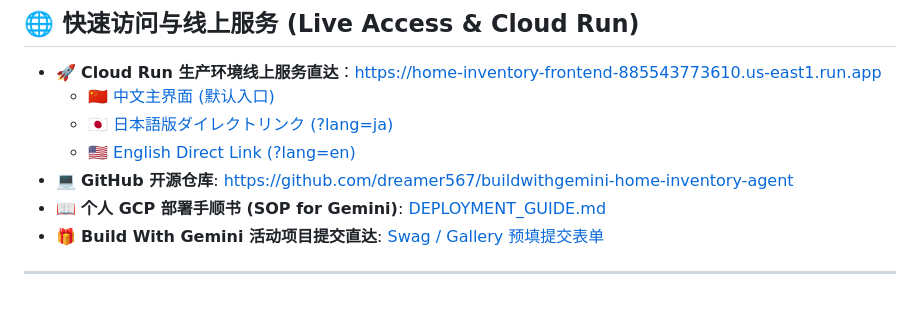
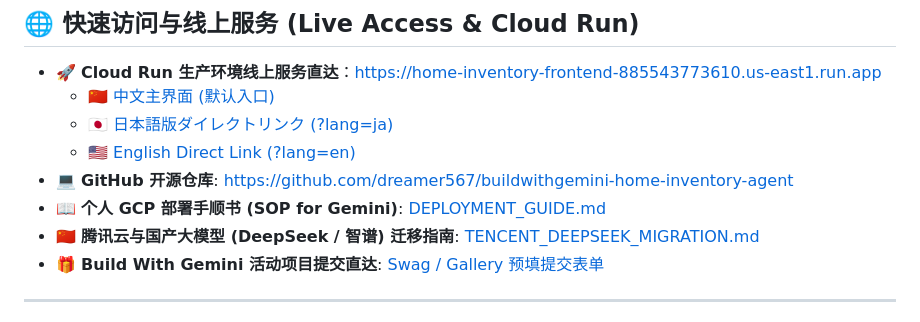
Before and after one commit to dreamer567/buildwithgemini-home-inventory-agent, a Markdown page: README.md, the part around the change. GitHub-like rendering.

Commit message:
docs: add comprehensive Tencent Cloud & DeepSeek / Zhipu migration guide

```diff
--- a/README.md
+++ b/README.md
@@ -26,6 +26,7 @@
   - 🇺🇸 [English Direct Link (?lang=en)](https://home-inventory-frontend-885543773610.us-east1.run.app/?lang=en)
 - 💻 **GitHub 开源仓库**: [https://github.com/dreamer567/buildwithgemini-home-inventory-agent](https://github.com/dreamer567/buildwithgemini-home-inventory-agent)
 - 📖 **个人 GCP 部署手顺书 (SOP for Gemini)**: [DEPLOYMENT_GUIDE.md](./DEPLOYMENT_GUIDE.md)
+- 🇨🇳 **腾讯云与国产大模型 (DeepSeek / 智谱) 迁移指南**: [TENCENT_DEEPSEEK_MIGRATION.md](./TENCENT_DEEPSEEK_MIGRATION.md)
 - 🎁 **Build With Gemini 活动项目提交直达**: [Swag / Gallery 预填提交表单](https://docs.google.com/forms/d/e/1FAIpQLSfvbIUMrHLf2iUYVgQkr981unQwuLdigLB7yJp3VdtYH85Dzw/viewform?usp=pp_url&entry.896374137=https%3A%2F%2Fgithub.com%2Fdreamer567%2Fbuildwithgemini-home-inventory-agent&entry.339694639=home-inventory-agent&entry.82550013=A%20conversational%20agent%20that%20helps%20a%20family%20of%20three%20manage%20household%20assets%2C%20grocery%20freshness%2C%20and%20shopping%20replenishment%20with%20a%20catalog%20of%203LDK%20home%20items%20and%20pantry%20stock.)
 
 ---
```
Also changed, not shown: TENCENT_DEEPSEEK_MIGRATION.md (added, +145 -0 lines).
